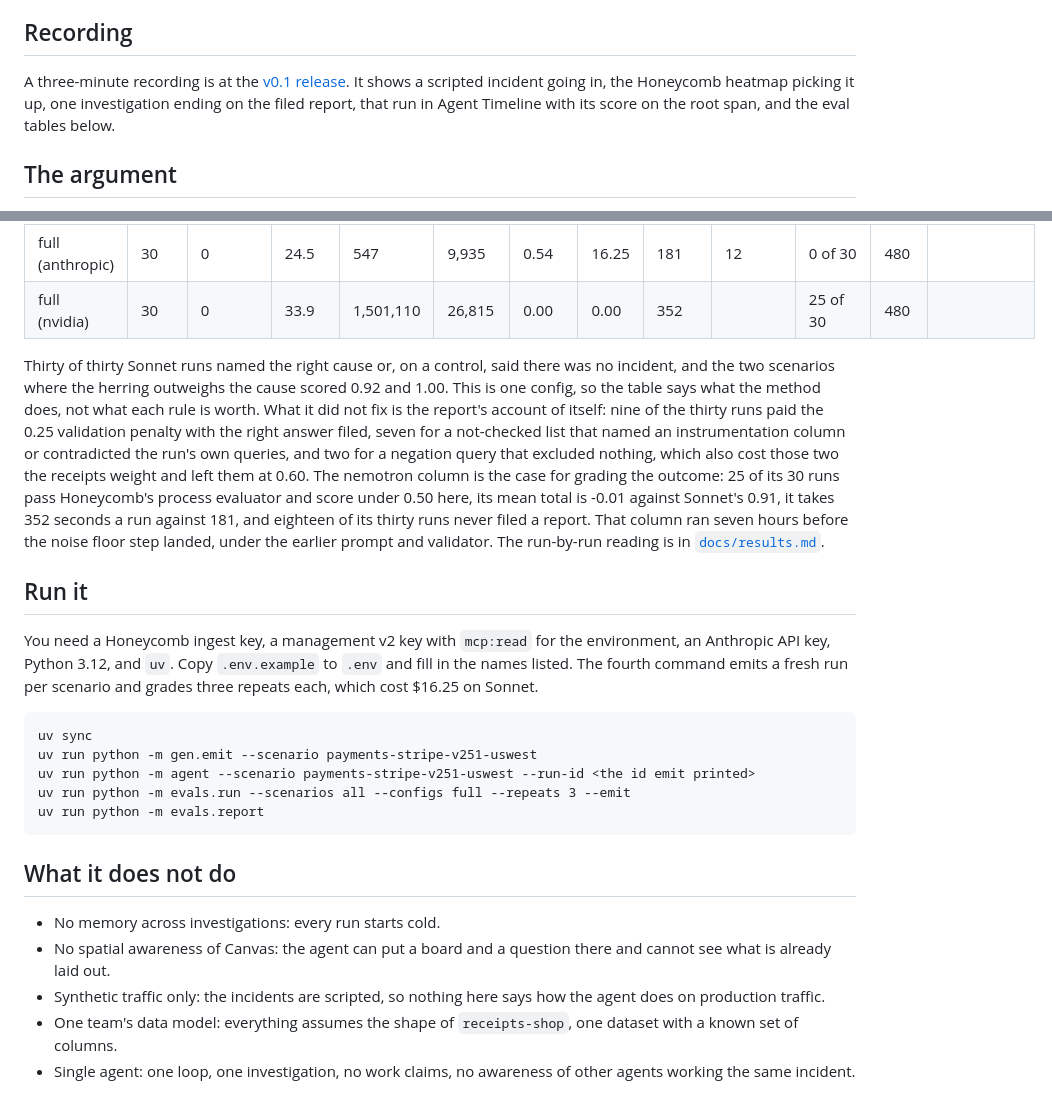
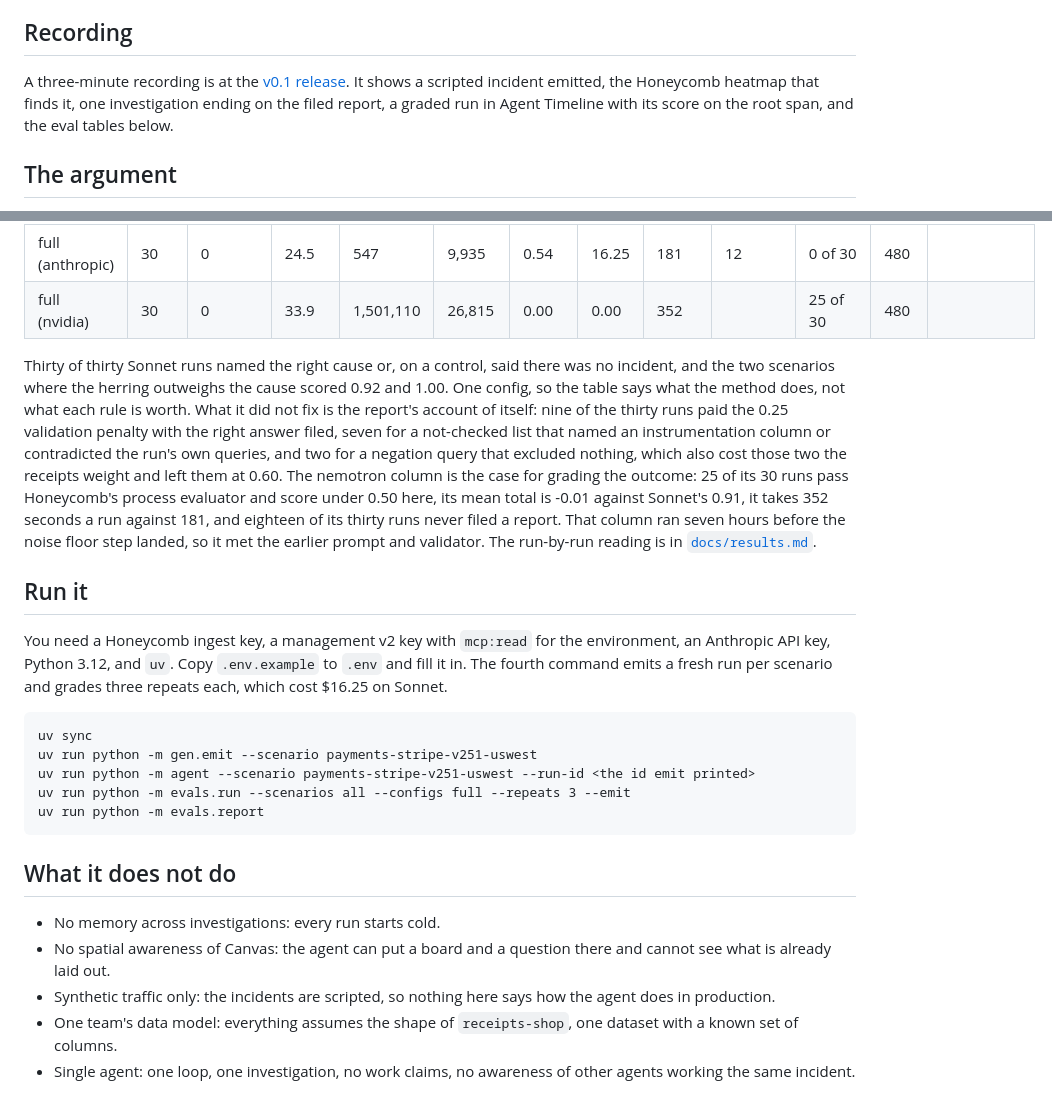
Before and after one commit to eknuth/receipts, a Markdown page: README.md, 2 parts joined by grey strips. GitHub-like rendering.

Commit message:
R14: review fixes on the recording section
The recording shows a graded run in Agent Timeline, since python -m agent
never grades. Restore the earlier-prompt qualifier and leave three words of
slack under the README word ceiling.

Claude-Session: https://claude.ai/code/session_01NAUvuwFnfPymXngPo4TBaA

````diff
--- a/README.md
+++ b/README.md
@@ -14,9 +14,9 @@ than a hedged one.
 
 A three-minute recording is at the
 [v0.1 release](https://github.com/eknuth/receipts/releases/download/v0.1/receipts-demo-2026-09.mp4).
-It shows a scripted incident going in, the Honeycomb heatmap picking it up, one investigation
-ending on the filed report, that run in Agent Timeline with its score on the root span, and the
-eval tables below.
+It shows a scripted incident emitted, the Honeycomb heatmap that finds it, one investigation
+ending on the filed report, a graded run in Agent Timeline with its score on the root span, and
+the eval tables below.
 
 ## The argument
 
@@ -150,23 +150,22 @@ scored at least 0.5 on dims.
 | full (nvidia) | 30 | 0 | 33.9 | 1,501,110 | 26,815 | 0.00 | 0.00 | 352 |  | 25 of 30 | 480 |  |
 
 Thirty of thirty Sonnet runs named the right cause or, on a control, said there was no incident,
-and the two scenarios where the herring outweighs the cause scored 0.92 and 1.00. This is one
-config, so the table says what the method does, not what each rule is worth. What it did not fix
-is the report's account of itself: nine of the thirty runs paid the 0.25 validation penalty
+and the two scenarios where the herring outweighs the cause scored 0.92 and 1.00. One config, so
+the table says what the method does, not what each rule is worth. What it did not fix is the
+report's account of itself: nine of the thirty runs paid the 0.25 validation penalty
 with the right answer filed, seven for a not-checked list that named an instrumentation column or
 contradicted the run's own queries, and two for a negation query that excluded nothing, which also
 cost those two the receipts weight and left them at 0.60. The nemotron column is the case for
 grading the outcome: 25 of its 30 runs pass Honeycomb's process evaluator and score under 0.50
 here, its mean total is -0.01 against Sonnet's 0.91, it takes 352 seconds a run against 181, and
 eighteen of its thirty runs never filed a report. That column ran seven hours before the noise
-floor step landed, under the earlier prompt and validator. The run-by-run reading is in
+floor step landed, so it met the earlier prompt and validator. The run-by-run reading is in
 [`docs/results.md`](docs/results.md).
 
 ## Run it
 
 You need a Honeycomb ingest key, a management v2 key with `mcp:read` for the environment, an
-Anthropic API key, Python 3.12, and `uv`. Copy `.env.example` to `.env` and fill in the names
-listed. The fourth command emits a fresh run per scenario and grades three repeats each, which
+Anthropic API key, Python 3.12, and `uv`. Copy `.env.example` to `.env` and fill it in. The fourth command emits a fresh run per scenario and grades three repeats each, which
 cost $16.25 on Sonnet.
 
 ```
@@ -182,8 +181,8 @@ uv run python -m evals.report
 - No memory across investigations: every run starts cold.
 - No spatial awareness of Canvas: the agent can put a board and a question there and cannot see
   what is already laid out.
-- Synthetic traffic only: the incidents are scripted, so nothing here says how the agent does on
-  production traffic.
+- Synthetic traffic only: the incidents are scripted, so nothing here says how the agent does in
+  production.
 - One team's data model: everything assumes the shape of `receipts-shop`, one dataset with a known
   set of columns.
 - Single agent: one loop, one investigation, no work claims, no awareness of other agents working
````
